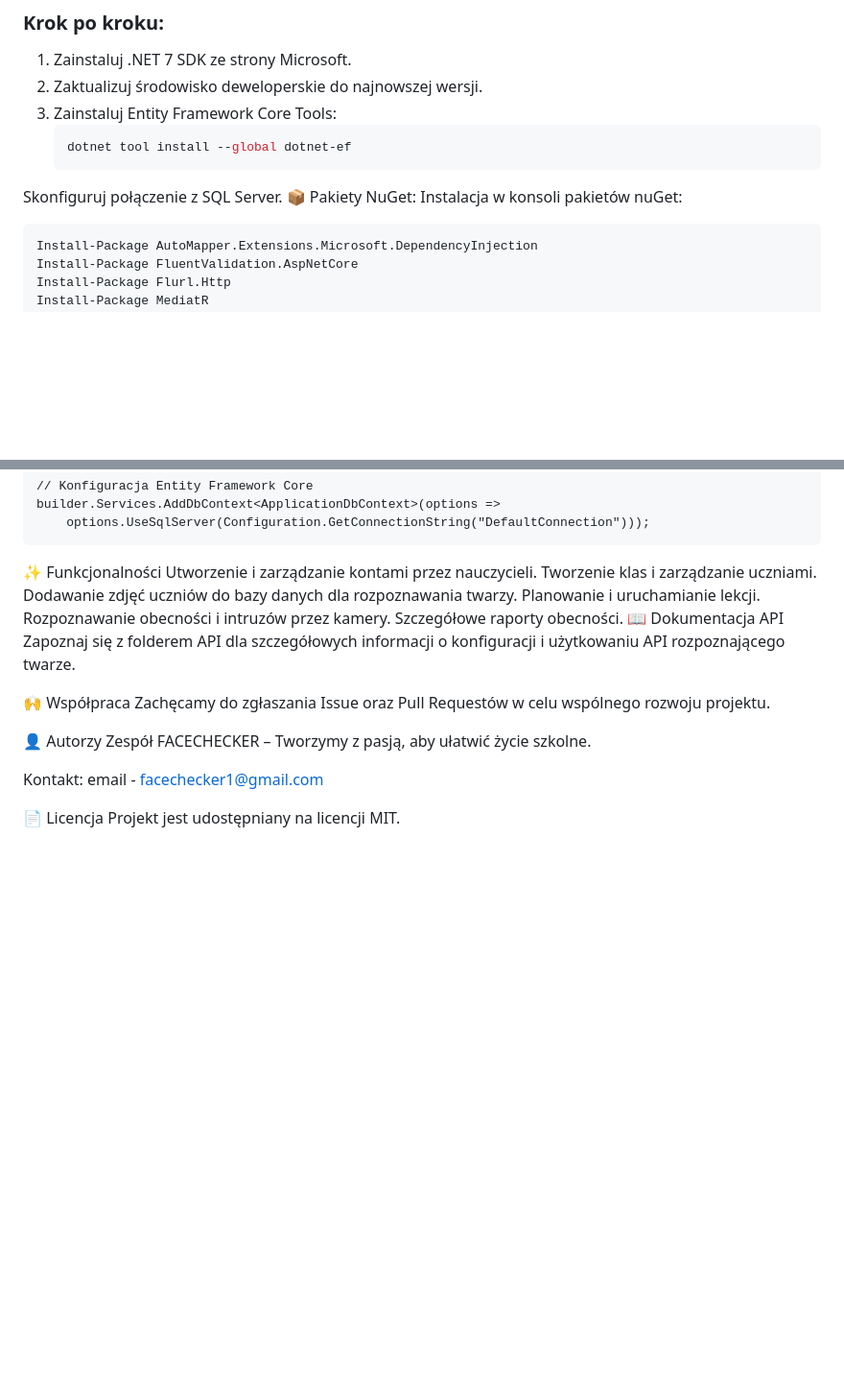
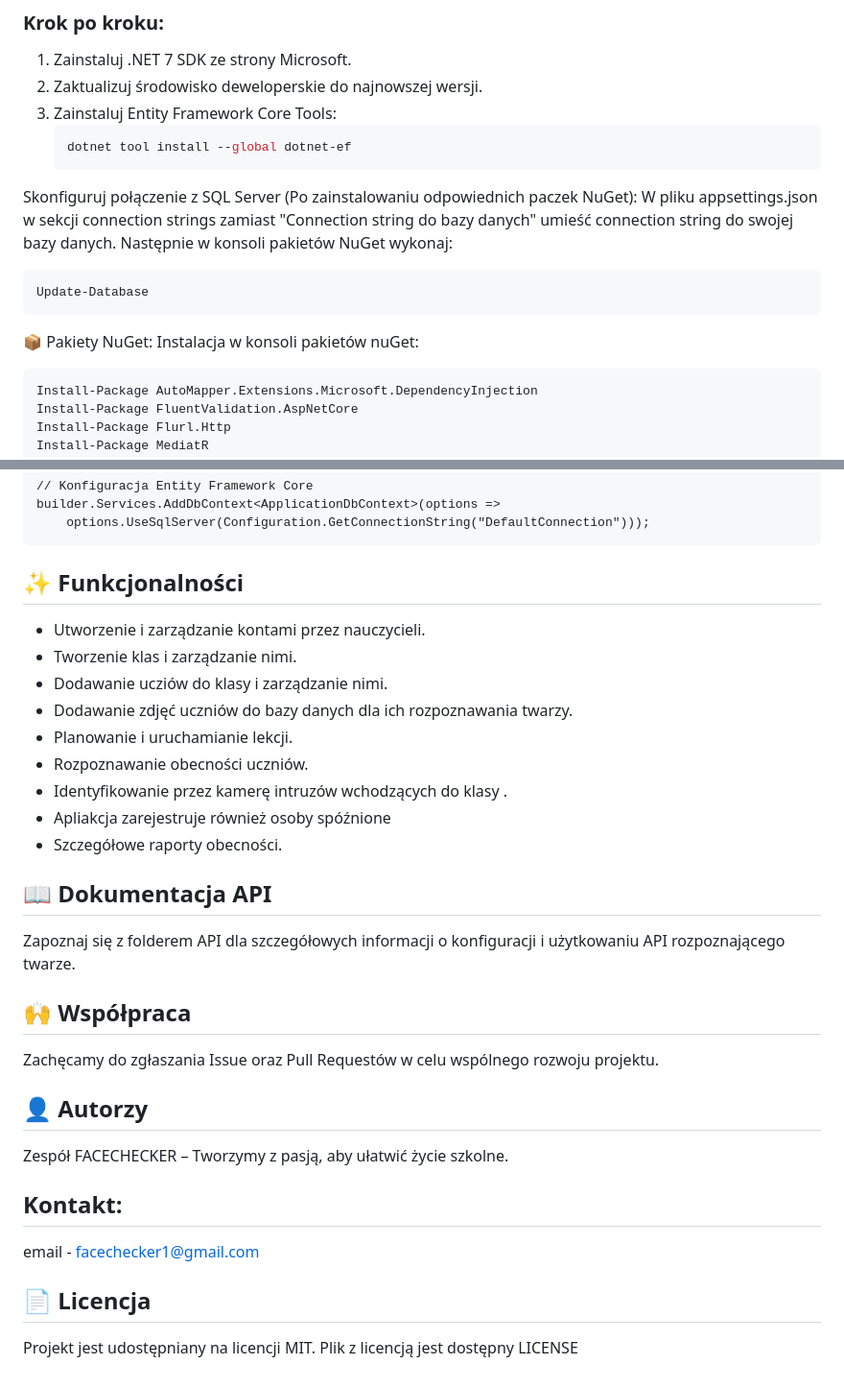
Before and after one commit to Wojtaz2345982/FaceChecker_v1.0.0, a Markdown page: README.md, 2 parts joined by grey strips. Shown at 96% size. Drawn GitHub-style; blank space fills up the shorter version.

````diff
--- a/README.md
+++ b/README.md
@@ -32,7 +37,12 @@ Aplikacja została zbudowana z wykorzystaniem ASP.NET Core MVC w **.NET 7** i im
 3. Zainstaluj Entity Framework Core Tools:
    ```bash
    dotnet tool install --global dotnet-ef
-Skonfiguruj połączenie z SQL Server.
+Skonfiguruj połączenie z SQL Server (Po zainstalowaniu odpowiednich paczek NuGet):
+W pliku appsettings.json w sekcji connection strings zamiast "Connection string do bazy danych" umieść connection string do swojej bazy danych.
+Następnie w konsoli pakietów NuGet wykonaj:
+  ```bash
+  Update-Database
+  ```
 📦 Pakiety NuGet:
   Instalacja w konsoli pakietów nuGet:
    ```bash
@@ -126,24 +136,29 @@ Aby wykorzystać pakiet w projekcie, można dodać konfigurację w Program.cs ja
     builder.Services.AddDbContext<ApplicationDbContext>(options =>
         options.UseSqlServer(Configuration.GetConnectionString("DefaultConnection")));
 
-✨ Funkcjonalności
-Utworzenie i zarządzanie kontami przez nauczycieli.
-Tworzenie klas i zarządzanie uczniami.
-Dodawanie zdjęć uczniów do bazy danych dla rozpoznawania twarzy.
-Planowanie i uruchamianie lekcji.
-Rozpoznawanie obecności i intruzów przez kamery.
-Szczegółowe raporty obecności.
-📖 Dokumentacja API
+## ✨ Funkcjonalności
+- Utworzenie i zarządzanie kontami przez nauczycieli.
+- Tworzenie klas i zarządzanie nimi.
+- Dodawanie ucziów do klasy i zarządzanie nimi.
+- Dodawanie zdjęć uczniów do bazy danych dla ich rozpoznawania twarzy.
+- Planowanie i uruchamianie lekcji.
+- Rozpoznawanie obecności uczniów.
+- Identyfikowanie przez kamerę intruzów wchodzących do klasy .
+- Apliakcja zarejestruje również osoby spóźnione
+- Szczegółowe raporty obecności.
+
+## 📖 Dokumentacja API
 Zapoznaj się z folderem API dla szczegółowych informacji o konfiguracji i użytkowaniu API rozpoznającego twarze.
 
-🙌 Współpraca
+## 🙌 Współpraca
 Zachęcamy do zgłaszania Issue oraz Pull Requestów w celu wspólnego rozwoju projektu.
 
-👤 Autorzy
+## 👤 Autorzy
 Zespół FACECHECKER – Tworzymy z pasją, aby ułatwić życie szkolne.
 
-Kontakt:
+## Kontakt:
 email - facechecker1@gmail.com
 
-📄 Licencja
+## 📄 Licencja
 Projekt jest udostępniany na licencji MIT.
+Plik z licencją jest dostępny LICENSE
````
Also changed, not shown: other parts of README.md (+6 -1 lines).
